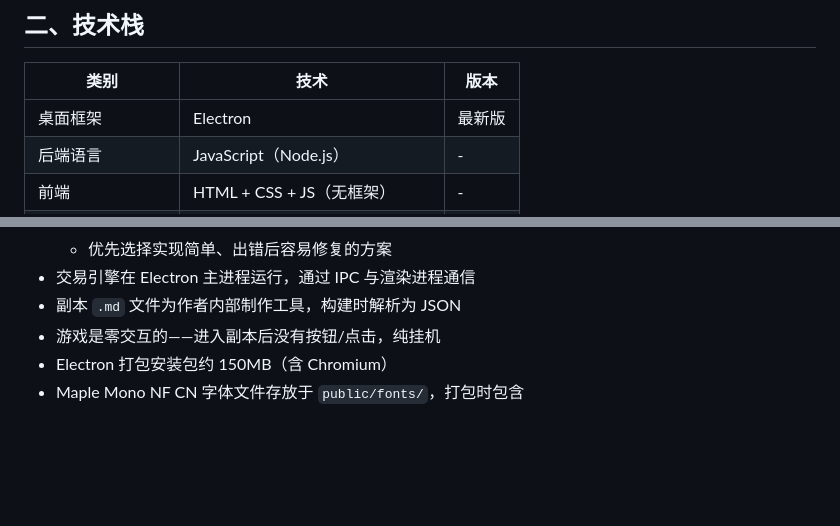
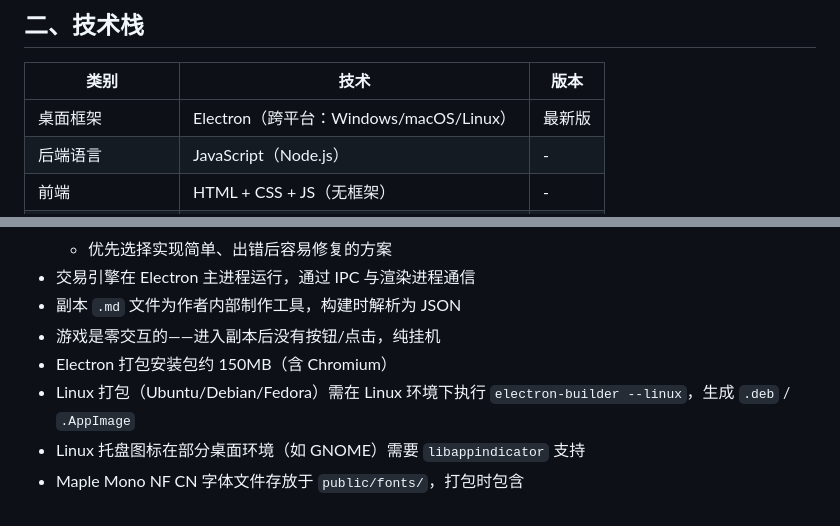
Before and after one commit to sandsand244263/idel-dream-maker, a Markdown page: 架构文档.md, 2 parts joined by grey strips. Rendered like a GitHub page; blank space fills up the shorter version.

Commit message:
文档: 补充 Linux/Ubuntu 跨平台支持说明

```diff
--- a/架构文档.md
+++ b/架构文档.md
@@ -17,7 +17,7 @@ Idel-DreamMaker = 藏在系统托盘里的挂机叙事陪伴应用。**大厅 (H
 
 | 类别 | 技术 | 版本 |
 |------|------|------|
-| 桌面框架 | Electron | 最新版 |
+| 桌面框架 | Electron（跨平台：Windows/macOS/Linux） | 最新版 |
 | 后端语言 | JavaScript（Node.js） | - |
 | 前端 | HTML + CSS + JS（无框架） | - |
 | 构建工具 | Vite | 6.4.3 |
@@ -262,4 +262,6 @@ fn exit_scenario(game: &mut GameState) {
 - 副本 `.md` 文件为作者内部制作工具，构建时解析为 JSON
 - 游戏是零交互的——进入副本后没有按钮/点击，纯挂机
 - Electron 打包安装包约 150MB（含 Chromium）
+- Linux 打包（Ubuntu/Debian/Fedora）需在 Linux 环境下执行 `electron-builder --linux`，生成 `.deb` / `.AppImage`
+- Linux 托盘图标在部分桌面环境（如 GNOME）需要 `libappindicator` 支持
 - Maple Mono NF CN 字体文件存放于 `public/fonts/`，打包时包含
```
Also changed, not shown: CLAUDE.md (+2 -1 lines).
